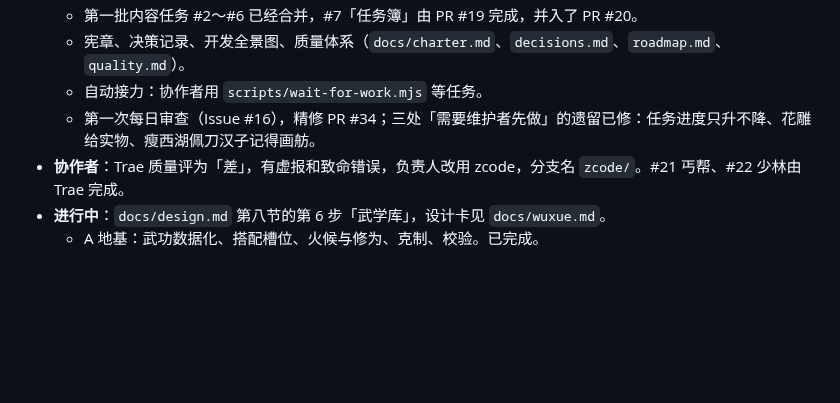
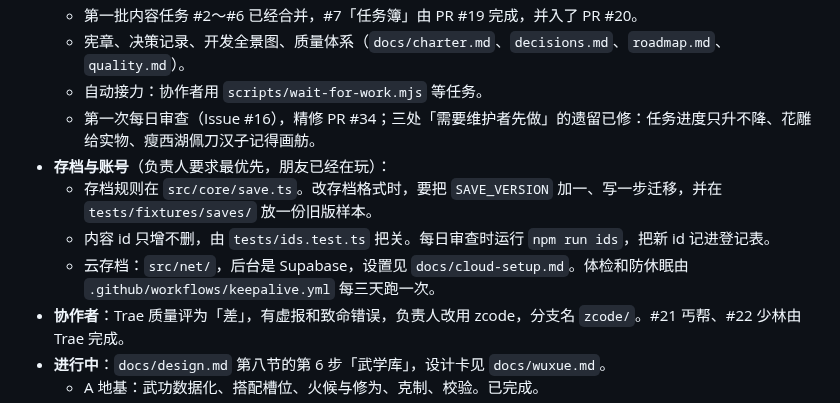
Before and after one commit to mud4u404/game006, a Markdown page: docs/maintainer.md, the part around the change. Rendered like a GitHub page; blank space fills up the shorter version.

```diff
--- a/docs/maintainer.md
+++ b/docs/maintainer.md
@@ -80,6 +80,10 @@ scripts/smoke.mjs  冒烟测试（npm run smoke）
   - 宪章、决策记录、开发全景图、质量体系（`docs/charter.md`、`decisions.md`、`roadmap.md`、`quality.md`）。
   - 自动接力：协作者用 `scripts/wait-for-work.mjs` 等任务。
   - 第一次每日审查（Issue #16），精修 PR #34；三处「需要维护者先做」的遗留已修：任务进度只升不降、花雕给实物、瘦西湖佩刀汉子记得画舫。
+- **存档与账号**（负责人要求最优先，朋友已经在玩）：
+  - 存档规则在 `src/core/save.ts`。改存档格式时，要把 `SAVE_VERSION` 加一、写一步迁移，并在 `tests/fixtures/saves/` 放一份旧版样本。
+  - 内容 id 只增不删，由 `tests/ids.test.ts` 把关。每日审查时运行 `npm run ids`，把新 id 记进登记表。
+  - 云存档：`src/net/`，后台是 Supabase，设置见 `docs/cloud-setup.md`。体检和防休眠由 `.github/workflows/keepalive.yml` 每三天跑一次。
 - **协作者**：Trae 质量评为「差」，有虚报和致命错误，负责人改用 zcode，分支名 `zcode/`。#21 丐帮、#22 少林由 Trae 完成。
 - **进行中**：`docs/design.md` 第八节的第 6 步「武学库」，设计卡见 `docs/wuxue.md`。
   - A 地基：武功数据化、搭配槽位、火候与修为、克制、校验。已完成。
```
Also changed, not shown: docs/decisions.md (+3 -0 lines), docs/roadmap.md (+1 -1 lines).
